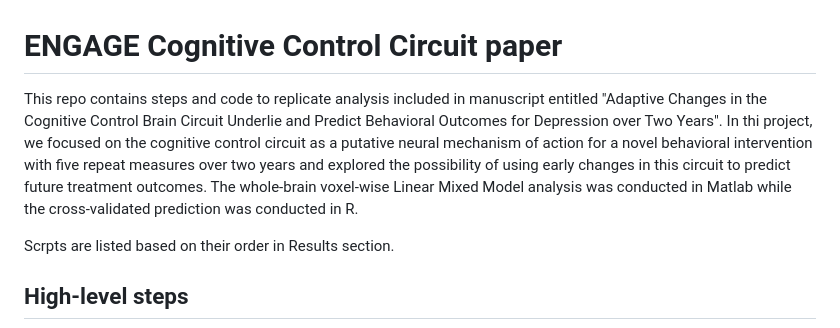
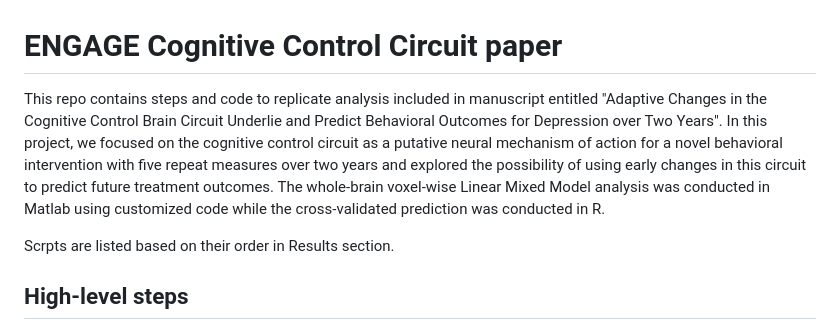
Before and after one commit to WilliamsPanLab/ENGAGE-CognitiveControl, a Markdown page: README.md, the part around the change. Rendered like a GitHub page.

```diff
--- a/README.md
+++ b/README.md
@@ -1,6 +1,6 @@
 # ENGAGE Cognitive Control Circuit paper
 
-This repo contains steps and code to replicate analysis included in manuscript entitled "Adaptive Changes in the Cognitive Control Brain Circuit Underlie and Predict Behavioral Outcomes for Depression over Two Years". In thi project, we focused on the cognitive control  circuit as a putative neural mechanism of action for a novel behavioral intervention with five repeat measures over two years and explored the possibility of using early changes in this circuit to predict future treatment outcomes. The whole-brain voxel-wise Linear Mixed Model analysis was conducted in Matlab while the cross-validated prediction was conducted in R.
+This repo contains steps and code to replicate analysis included in manuscript entitled "Adaptive Changes in the Cognitive Control Brain Circuit Underlie and Predict Behavioral Outcomes for Depression over Two Years". In this project, we focused on the cognitive control circuit as a putative neural mechanism of action for a novel behavioral intervention with five repeat measures over two years and explored the possibility of using early changes in this circuit to predict future treatment outcomes. The whole-brain voxel-wise Linear Mixed Model analysis was conducted in Matlab using customized code while the cross-validated prediction was conducted in R.
 
 Scrpts are listed based on their order in Results section.
 
```
